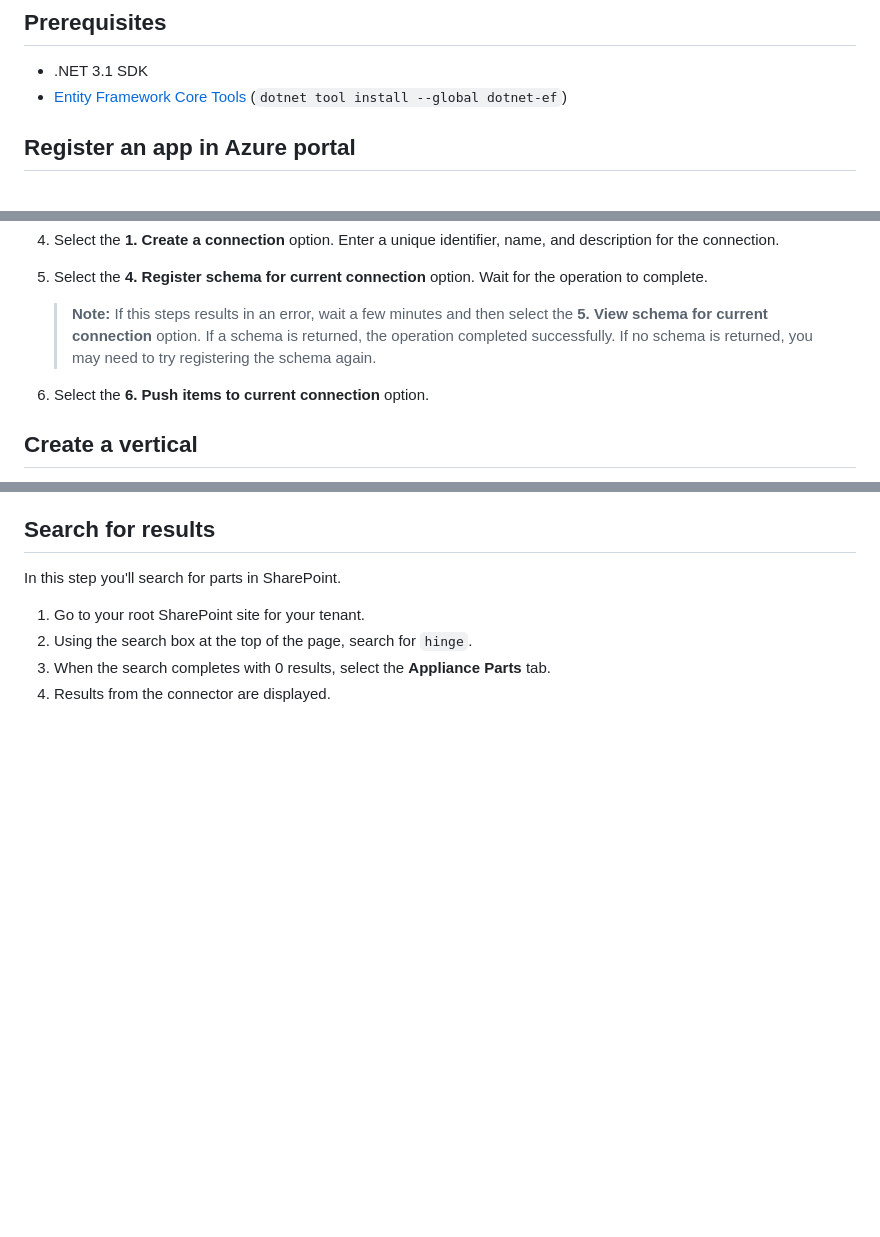
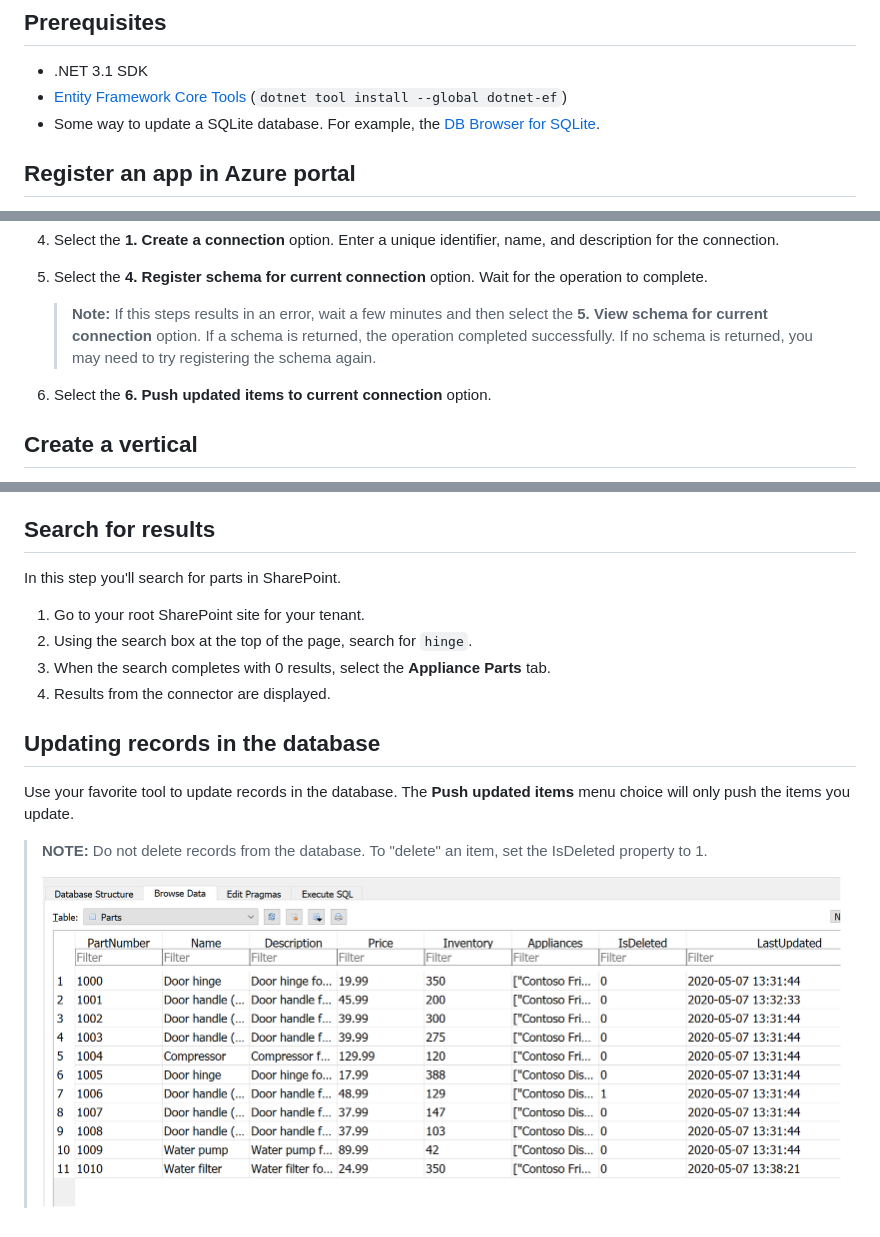
Before and after one commit to microsoftgraph/msgraph-search-connector-sample, a Markdown page: README.md, 3 parts joined by grey strips. Rendered like a GitHub page; pictures changed too: images/dbbrowser.png (added); blank space fills up the shorter version.

```diff
--- a/README.md
+++ b/README.md
@@ -6,6 +6,7 @@ This .NET Core application shows how to use the Microsoft Graph indexing API to
 
 - .NET 3.1 SDK
 - [Entity Framework Core Tools](https://docs.microsoft.com/ef/core/miscellaneous/cli/dotnet) (`dotnet tool install --global dotnet-ef`)
+- Some way to update a SQLite database. For example, the [DB Browser for SQLite](https://sqlitebrowser.org/).
 
 ## Register an app in Azure portal
 
@@ -72,7 +73,7 @@ In this step you'll build and run the sample. This will create a new connection,
 
     > **Note:** If this steps results in an error, wait a few minutes and then select the **5. View schema for current connection** option. If a schema is returned, the operation completed successfully. If no schema is returned, you may need to try registering the schema again.
 
-1. Select the **6. Push items to current connection** option.
+1. Select the **6. Push updated items to current connection** option.
 
 ## Create a vertical
 
@@ -99,3 +100,11 @@ In this step you'll search for parts in SharePoint.
 1. Using the search box at the top of the page, search for `hinge`.
 1. When the search completes with 0 results, select the **Appliance Parts** tab.
 1. Results from the connector are displayed.
+
+## Updating records in the database
+
+Use your favorite tool to update records in the database. The **Push updated items** menu choice will only push the items you update.
+
+> **NOTE:** Do not delete records from the database. To "delete" an item, set the IsDeleted property to 1.
+>
+> ![DB Browser](images/dbbrowser.png)
```
